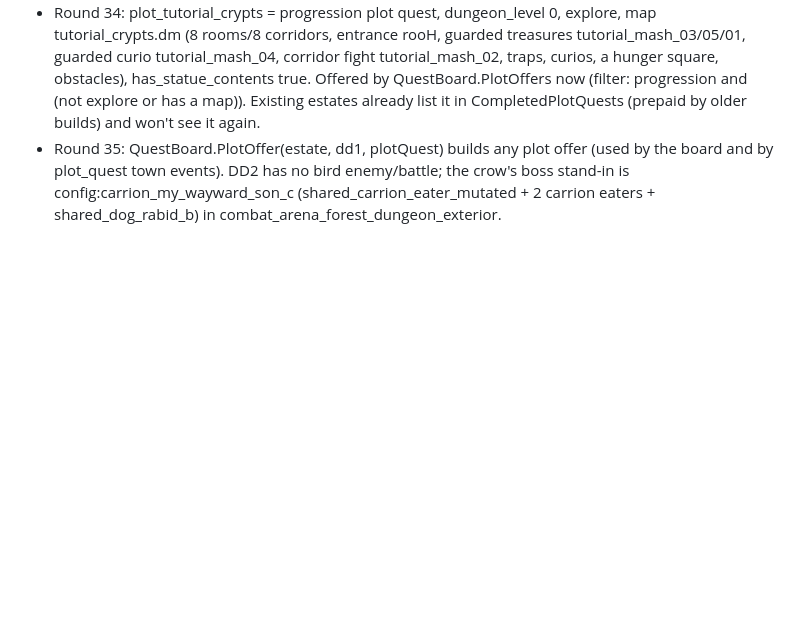
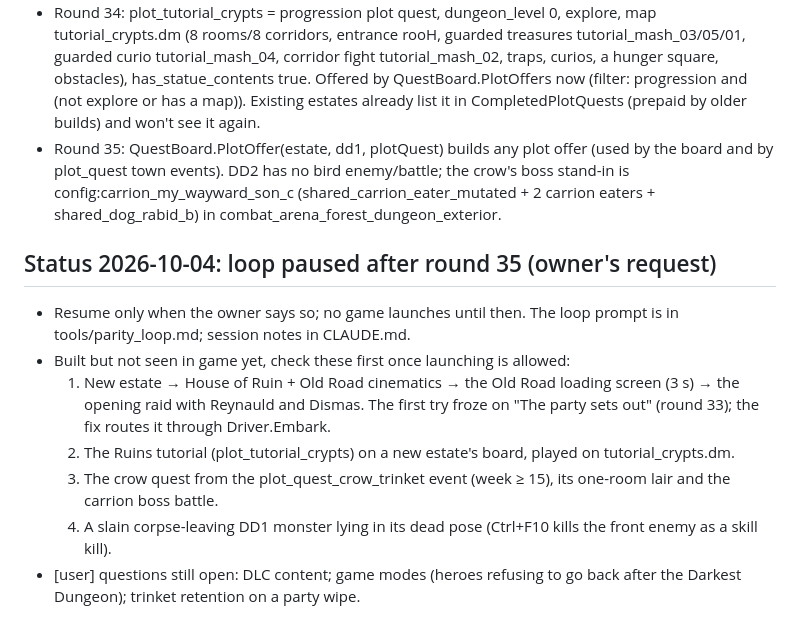
Before and after one commit to Stephane-Dedu/Darkest2in1, a Markdown page: MODLOG.md, the part around the change. Rendered like a GitHub page; blank space fills up the shorter version.

```diff
--- a/MODLOG.md
+++ b/MODLOG.md
@@ -561,3 +561,12 @@ Feasibility notes (decomp):
 - Estate 3 restored again after the round-33 test (identical to the backup).
 - Round 34: plot_tutorial_crypts = progression plot quest, dungeon_level 0, explore, map tutorial_crypts.dm (8 rooms/8 corridors, entrance rooH, guarded treasures tutorial_mash_03/05/01, guarded curio tutorial_mash_04, corridor fight tutorial_mash_02, traps, curios, a hunger square, obstacles), has_statue_contents true. Offered by QuestBoard.PlotOffers now (filter: progression and (not explore or has a map)). Existing estates already list it in CompletedPlotQuests (prepaid by older builds) and won't see it again.
 - Round 35: QuestBoard.PlotOffer(estate, dd1, plotQuest) builds any plot offer (used by the board and by plot_quest town events). DD2 has no bird enemy/battle; the crow's boss stand-in is config:carrion_my_wayward_son_c (shared_carrion_eater_mutated + 2 carrion eaters + shared_dog_rabid_b) in combat_arena_forest_dungeon_exterior.
+
+## Status 2026-10-04: loop paused after round 35 (owner's request)
+- Resume only when the owner says so; no game launches until then. The loop prompt is in tools/parity_loop.md; session notes in CLAUDE.md.
+- Built but not seen in game yet, check these first once launching is allowed:
+  1. New estate → House of Ruin + Old Road cinematics → the Old Road loading screen (3 s) → the opening raid with Reynauld and Dismas. The first try froze on "The party sets out" (round 33); the fix routes it through Driver.Embark.
+  2. The Ruins tutorial (plot_tutorial_crypts) on a new estate's board, played on tutorial_crypts.dm.
+  3. The crow quest from the plot_quest_crow_trinket event (week ≥ 15), its one-room lair and the carrion boss battle.
+  4. A slain corpse-leaving DD1 monster lying in its dead pose (Ctrl+F10 kills the front enemy as a skill kill).
+- [user] questions still open: DLC content; game modes (heroes refusing to go back after the Darkest Dungeon); trinket retention on a party wipe.
```
Also changed, not shown: CLAUDE.md (added, +59 -0 lines), tools/parity_loop.md (added, +24 -0 lines).
